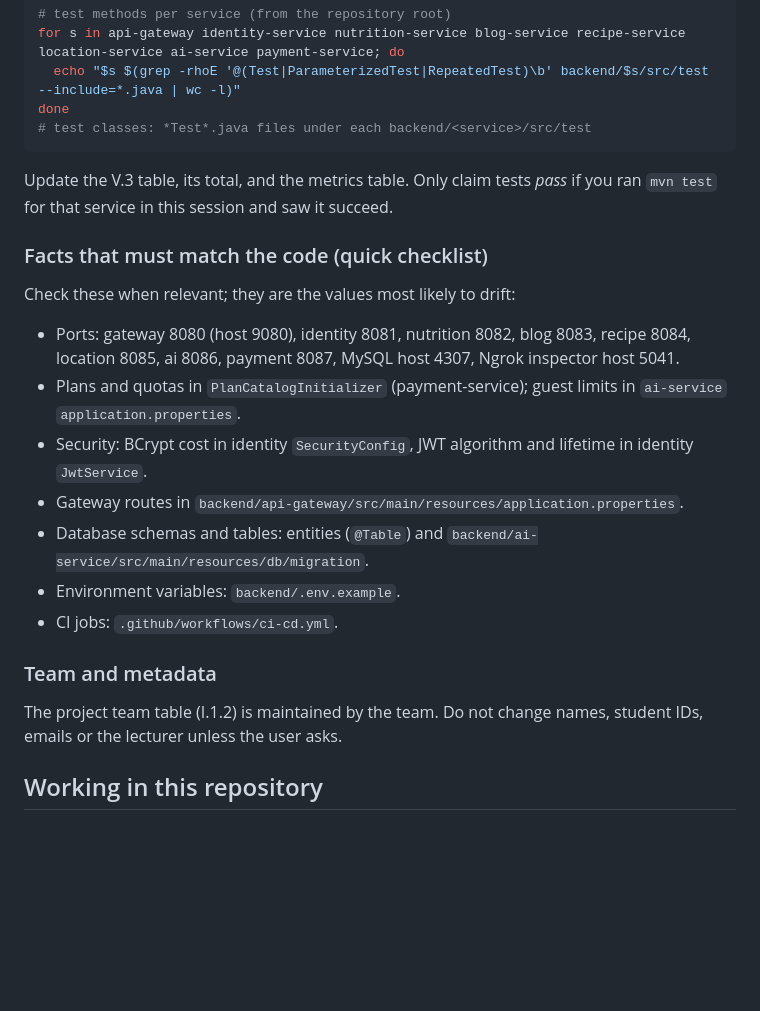
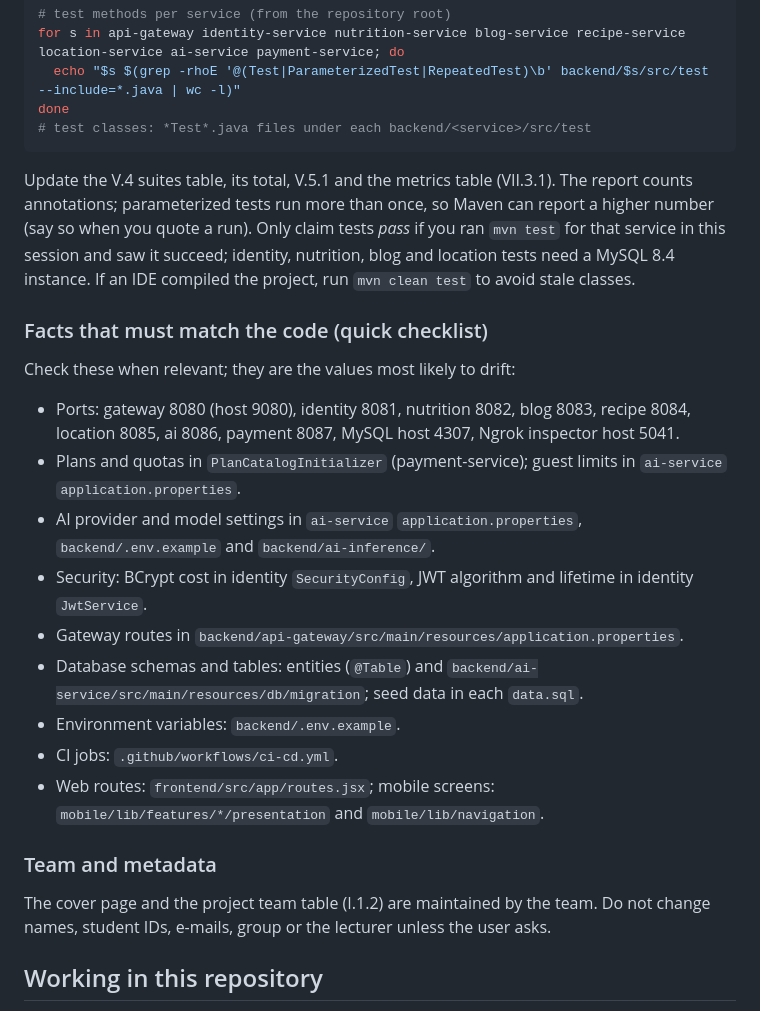
Before and after one commit to Phu0312/VeggiePal-Microservice, a Markdown page: AGENTS.md, the part around one of its changes. Rendered like a GitHub page; blank space fills up the shorter version.

````diff
--- a/AGENTS.md
+++ b/AGENTS.md
@@ -58,7 +72,7 @@ done
 # test classes: *Test*.java files under each backend/<service>/src/test
 ```
 
-Update the V.3 table, its total, and the metrics table. Only claim tests *pass* if you ran `mvn test` for that service in this session and saw it succeed.
+Update the V.4 suites table, its total, V.5.1 and the metrics table (VII.3.1). The report counts annotations; parameterized tests run more than once, so Maven can report a higher number (say so when you quote a run). Only claim tests *pass* if you ran `mvn test` for that service in this session and saw it succeed; identity, nutrition, blog and location tests need a MySQL 8.4 instance. If an IDE compiled the project, run `mvn clean test` to avoid stale classes.
 
 ### Facts that must match the code (quick checklist)
 
@@ -66,15 +80,17 @@ Check these when relevant; they are the values most likely to drift:
 
 - Ports: gateway 8080 (host 9080), identity 8081, nutrition 8082, blog 8083, recipe 8084, location 8085, ai 8086, payment 8087, MySQL host 4307, Ngrok inspector host 5041.
 - Plans and quotas in `PlanCatalogInitializer` (payment-service); guest limits in `ai-service` `application.properties`.
+- AI provider and model settings in `ai-service` `application.properties`, `backend/.env.example` and `backend/ai-inference/`.
 - Security: BCrypt cost in identity `SecurityConfig`, JWT algorithm and lifetime in identity `JwtService`.
 - Gateway routes in `backend/api-gateway/src/main/resources/application.properties`.
-- Database schemas and tables: entities (`@Table`) and `backend/ai-service/src/main/resources/db/migration`.
+- Database schemas and tables: entities (`@Table`) and `backend/ai-service/src/main/resources/db/migration`; seed data in each `data.sql`.
 - Environment variables: `backend/.env.example`.
 - CI jobs: `.github/workflows/ci-cd.yml`.
+- Web routes: `frontend/src/app/routes.jsx`; mobile screens: `mobile/lib/features/*/presentation` and `mobile/lib/navigation`.
 
 ### Team and metadata
 
-The project team table (I.1.2) is maintained by the team. Do not change names, student IDs, emails or the lecturer unless the user asks.
+The cover page and the project team table (I.1.2) are maintained by the team. Do not change names, student IDs, e-mails, group or the lecturer unless the user asks.
 
 ## Working in this repository
 
````
Also changed, not shown: other parts of AGENTS.md (+32 -18 lines).
